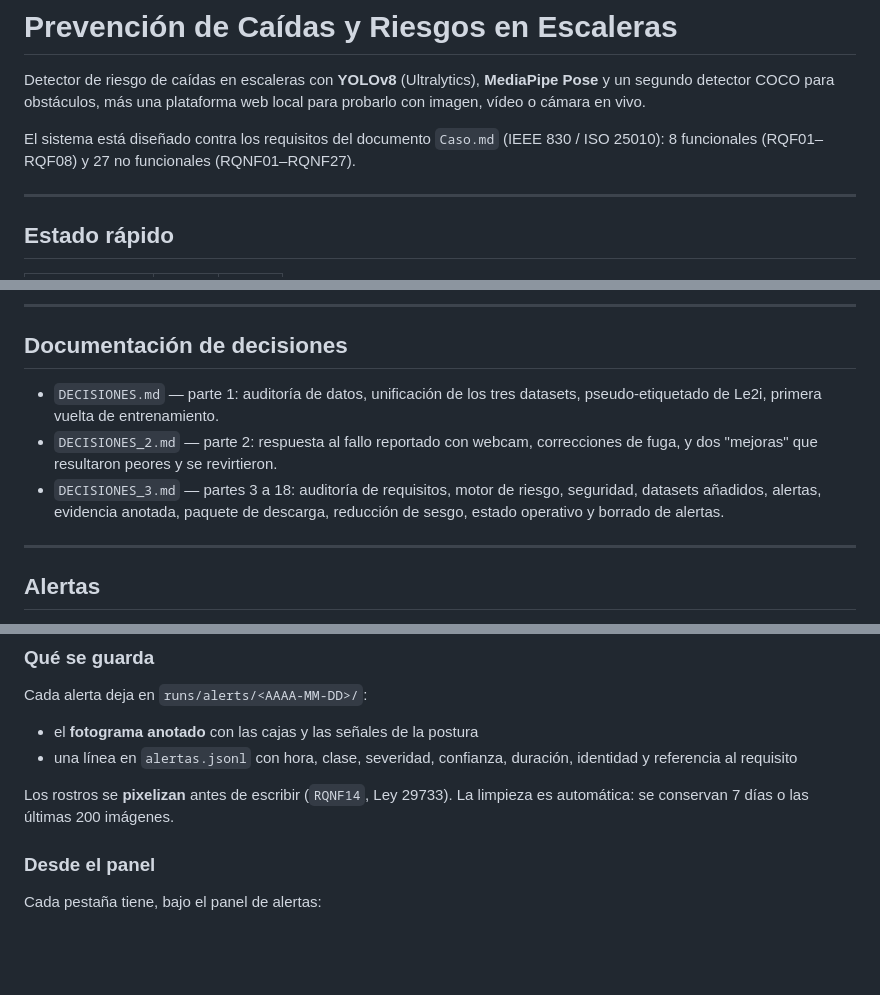
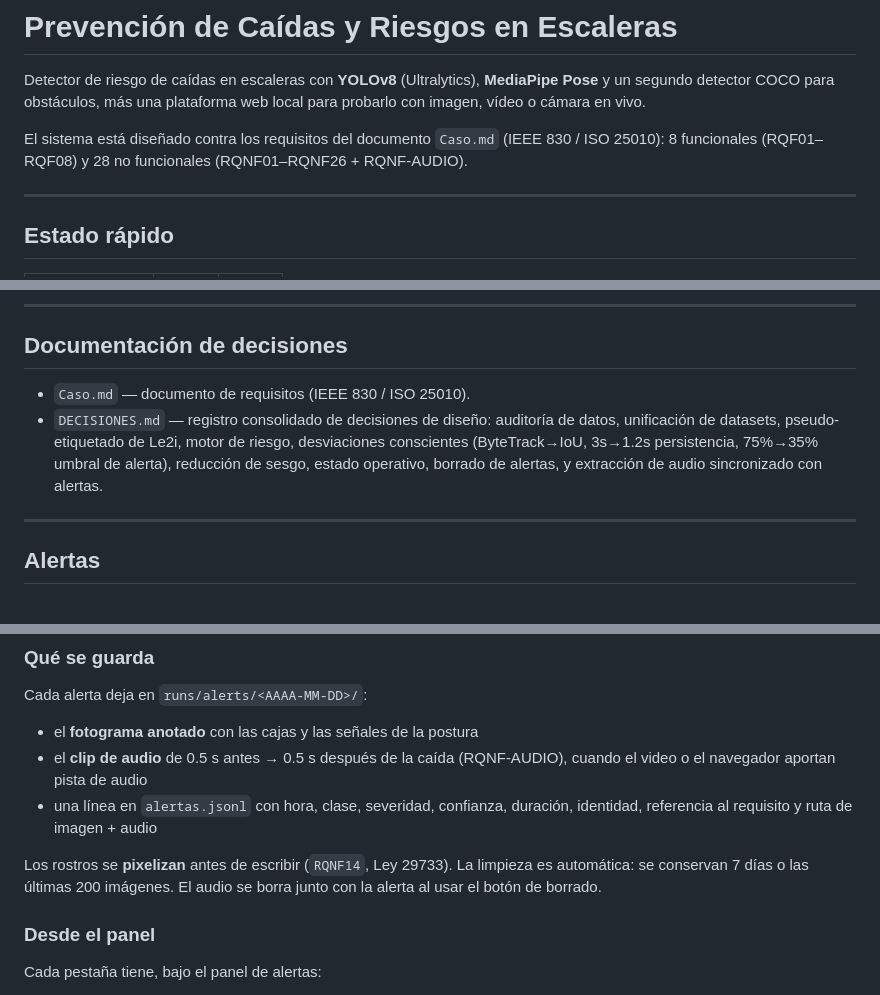
Before and after one commit to AndyHHR1/Video-G-G, a Markdown page: README.md, 3 parts joined by grey strips. GitHub-like rendering; blank space fills up the shorter version.

```diff
--- a/README.md
+++ b/README.md
@@ -5,8 +5,8 @@ Detector de riesgo de caídas en escaleras con **YOLOv8** (Ultralytics),
 plataforma web local para probarlo con imagen, vídeo o cámara en vivo.
 
 El sistema está diseñado contra los requisitos del documento `Caso.md`
-(IEEE 830 / ISO 25010): 8 funcionales (RQF01–RQF08) y 27 no funcionales
-(RQNF01–RQNF27).
+(IEEE 830 / ISO 25010): 8 funcionales (RQF01–RQF08) y 28 no funcionales
+(RQNF01–RQNF26 + RQNF-AUDIO).
 
 ---
 
@@ -257,13 +257,12 @@ Además:
 
 ## Documentación de decisiones
 
-- `DECISIONES.md` — parte 1: auditoría de datos, unificación de los tres
-  datasets, pseudo-etiquetado de Le2i, primera vuelta de entrenamiento.
-- `DECISIONES_2.md` — parte 2: respuesta al fallo reportado con webcam,
-  correcciones de fuga, y dos "mejoras" que resultaron peores y se revirtieron.
-- `DECISIONES_3.md` — partes 3 a 18: auditoría de requisitos, motor de
-  riesgo, seguridad, datasets añadidos, alertas, evidencia anotada, paquete
-  de descarga, reducción de sesgo, estado operativo y borrado de alertas.
+- `Caso.md` — documento de requisitos (IEEE 830 / ISO 25010).
+- `DECISIONES.md` — registro consolidado de decisiones de diseño: auditoría de
+  datos, unificación de datasets, pseudo-etiquetado de Le2i, motor de riesgo,
+  desviaciones conscientes (ByteTrack→IoU, 3s→1.2s persistencia, 75%→35% umbral
+  de alerta), reducción de sesgo, estado operativo, borrado de alertas, y
+  extracción de audio sincronizado con alertas.
 
 ---
 
@@ -290,11 +289,14 @@ Con tres capas de filtrado, como pide `RQF04`:
 Cada alerta deja en `runs/alerts/<AAAA-MM-DD>/`:
 
 - el **fotograma anotado** con las cajas y las señales de la postura
+- el **clip de audio** de 0.5 s antes → 0.5 s después de la caída (RQNF-AUDIO),
+  cuando el video o el navegador aportan pista de audio
 - una línea en `alertas.jsonl` con hora, clase, severidad, confianza,
-  duración, identidad y referencia al requisito
+  duración, identidad, referencia al requisito y ruta de imagen + audio
 
 Los rostros se **pixelizan** antes de escribir (`RQNF14`, Ley 29733). La limpieza
-es automática: se conservan 7 días o las últimas 200 imágenes.
+es automática: se conservan 7 días o las últimas 200 imágenes. El audio se
+borra junto con la alerta al usar el botón de borrado.
 
 ### Desde el panel
 
```
Also changed, not shown: other parts of README.md (+1 -0 lines), DECISIONES.md (+38 -4 lines), app/README.md (+14 -3 lines).
